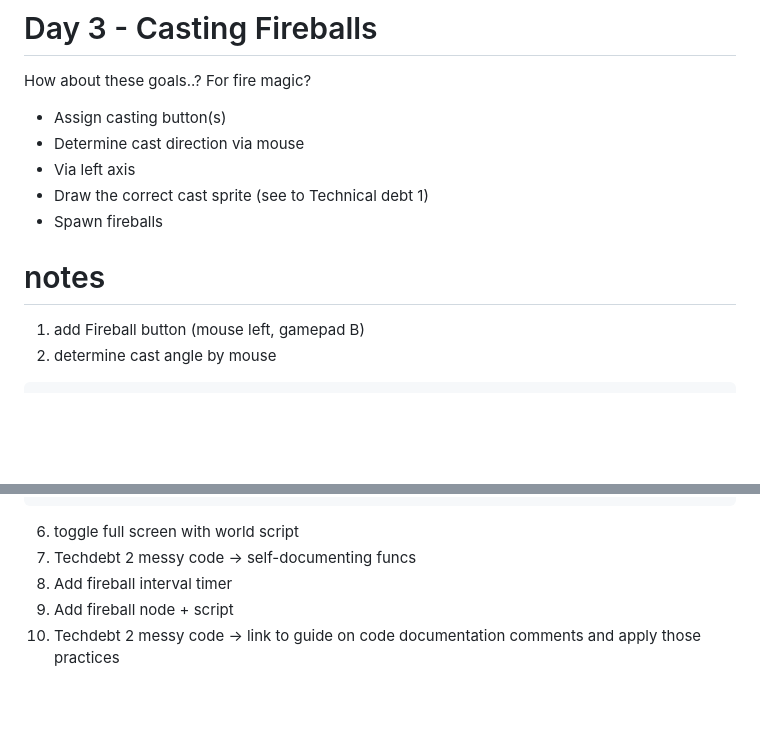
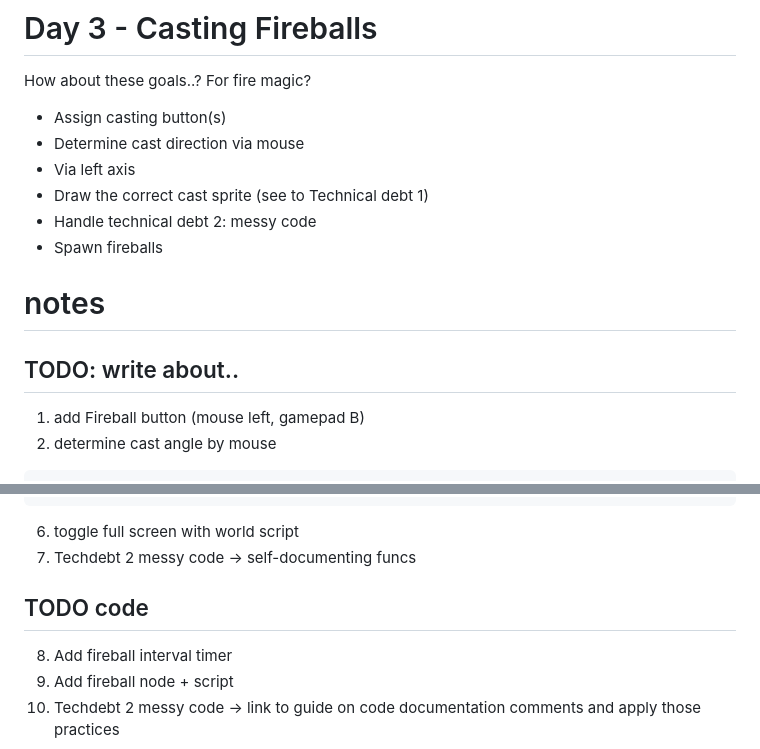
Before and after one commit to Teaching-myself-Godot/rewriting-zelia-tutorial, a Markdown page: day-3.md, 2 parts joined by grey strips. GitHub-like rendering; blank space fills up the shorter version.

Commit message:
more notes

````diff
--- a/day-3.md
+++ b/day-3.md
@@ -6,10 +6,12 @@ How about these goals..? For fire magic?
 - Determine cast direction via mouse
 - Via left axis
 - Draw the correct cast sprite (see to Technical debt 1)
+- Handle technical debt 2: messy code
 - Spawn fireballs
 
 # notes
 
+## TODO: write about..
 1. add Fireball button (mouse left, gamepad B)
 2. determine cast angle by mouse
 ```gdscript
@@ -103,6 +105,8 @@ func get_casting_sprite(deg) -> String:
 
 6. toggle full screen with world script
 7. Techdebt 2 messy code -> self-documenting funcs
+
+## TODO code
 8. Add fireball interval timer
 9. Add fireball node + script
 10. Techdebt 2 messy code -> link to guide on code documentation comments and apply those practices
````
